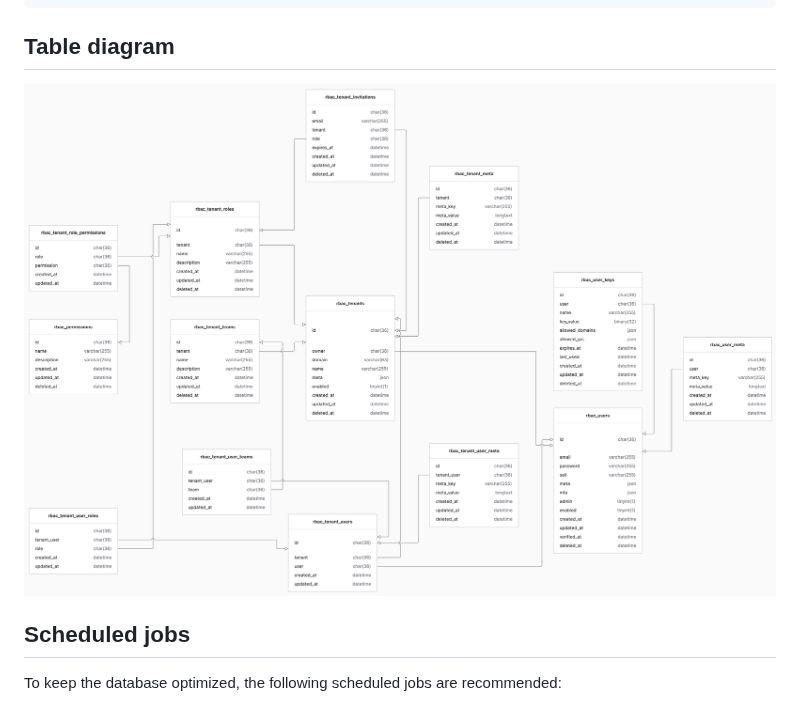
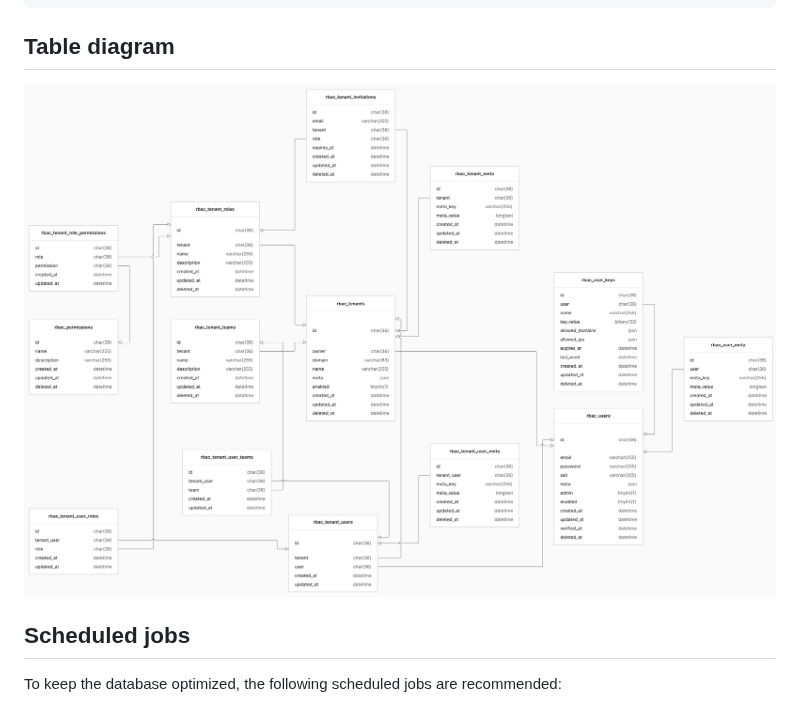
Before and after one commit to bayfrontmedia/bones-service-rbac, a Markdown page: docs/setup.md, the part around the change. GitHub-like rendering; pictures changed too: docs/diagram.png (deleted), docs/diagram/bones-service-rbac v1.png (added).

```diff
--- a/docs/setup.md
+++ b/docs/setup.md
@@ -149,7 +149,7 @@ php bones rbac:seed --force
 
 ## Table diagram
 
-![](diagram.png)
+![](diagram/bones-service-rbac%20v1.png)
 
 ## Scheduled jobs
 
```
Also changed, not shown: docs/user.md (+29 -0 lines), 2 other files.
